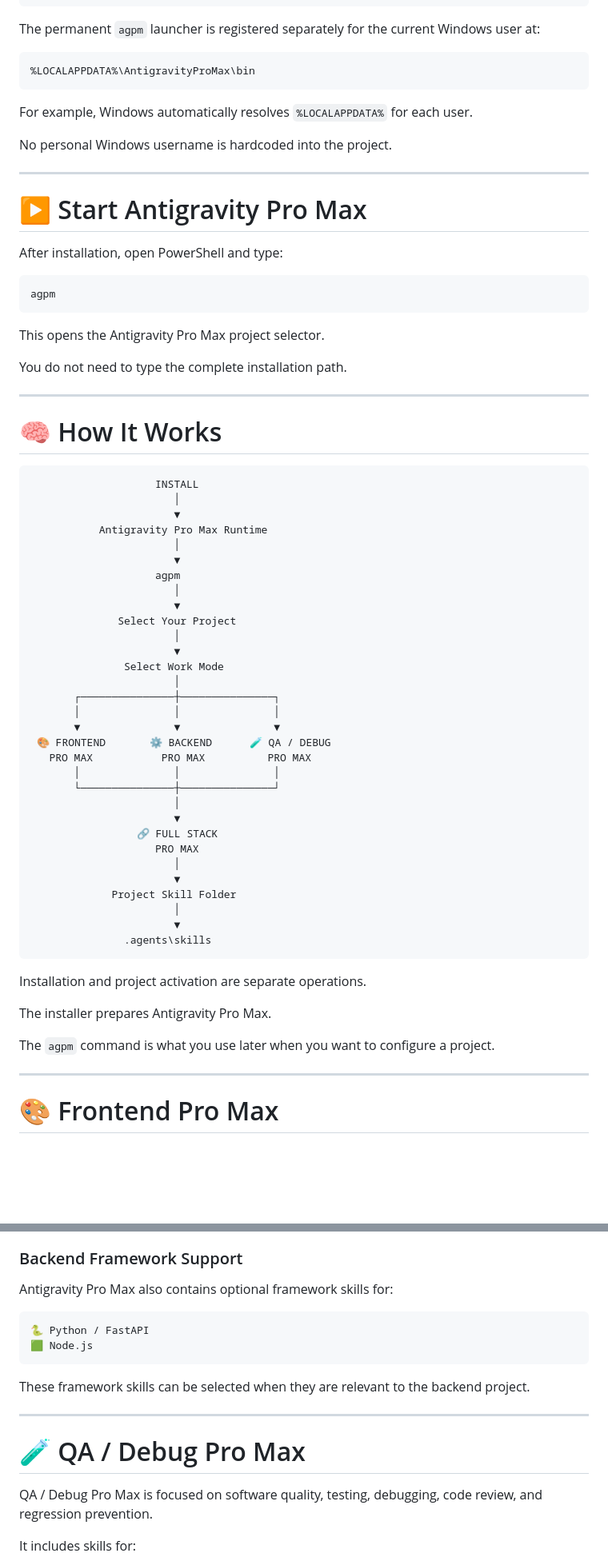
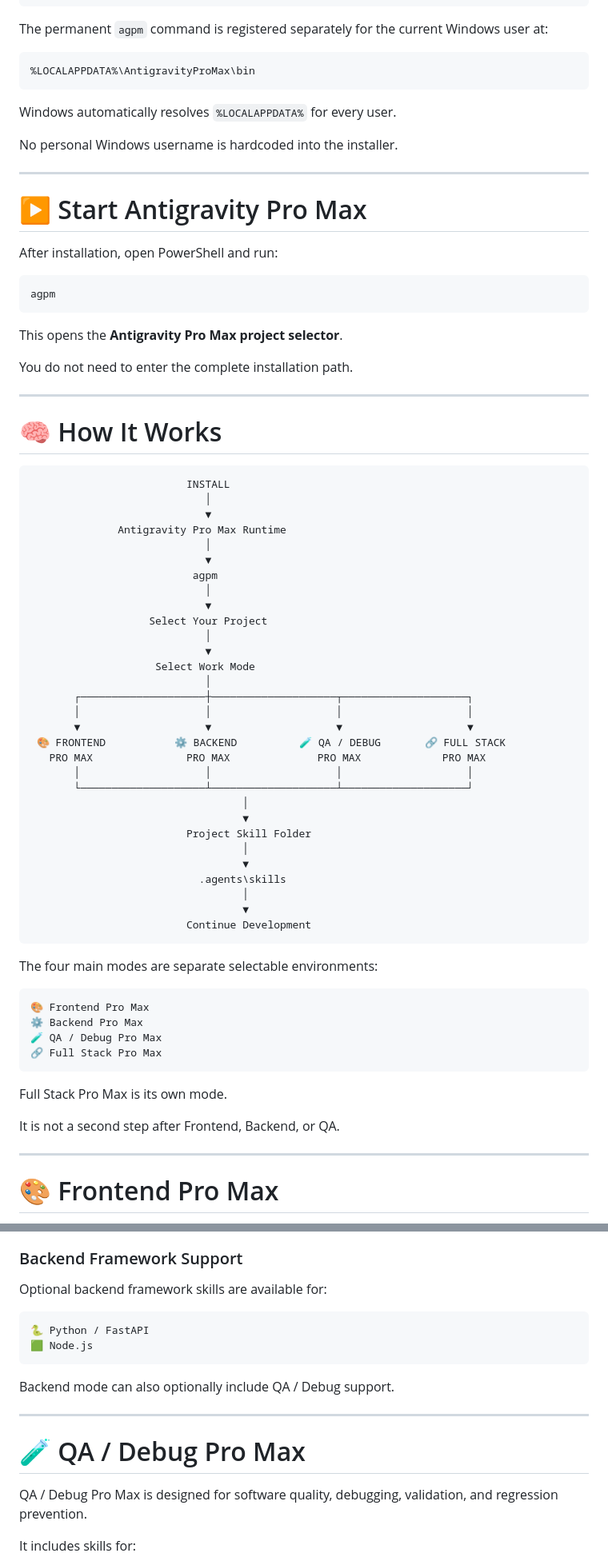
Before and after one commit to abhishek01032007-pixel/Antigravity-Pro-Max-Skill, a Markdown page: README.md, 2 parts joined by grey strips. Shown at 80% size. Rendered like a GitHub page; blank space fills up the shorter version.

````diff
--- a/README.md
+++ b/README.md
@@ -99,73 +115,79 @@ C:\Antigravity Pro Max Skill
 └── Start-Antigravity-Pro-Max.bat
 ```
 
-The permanent `agpm` launcher is registered separately for the current Windows user at:
+The permanent `agpm` command is registered separately for the current Windows user at:
 
 ```text
 %LOCALAPPDATA%\AntigravityProMax\bin
 ```
 
-For example, Windows automatically resolves `%LOCALAPPDATA%` for each user.
+Windows automatically resolves `%LOCALAPPDATA%` for every user.
 
-No personal Windows username is hardcoded into the project.
+No personal Windows username is hardcoded into the installer.
 
 ---
 
 # ▶️ Start Antigravity Pro Max
 
-After installation, open PowerShell and type:
+After installation, open PowerShell and run:
 
 ```powershell
 agpm
 ```
 
-This opens the Antigravity Pro Max project selector.
+This opens the **Antigravity Pro Max project selector**.
 
-You do not need to type the complete installation path.
+You do not need to enter the complete installation path.
 
 ---
 
 # 🧠 How It Works
 
 ```text
-                    INSTALL
-                       │
-                       ▼
-           Antigravity Pro Max Runtime
-                       │
-                       ▼
-                    agpm
-                       │
-                       ▼
-              Select Your Project
-                       │
-                       ▼
-               Select Work Mode
-                       │
-       ┌───────────────┼───────────────┐
-       │               │               │
-       ▼               ▼               ▼
- 🎨 FRONTEND       ⚙️ BACKEND      🧪 QA / DEBUG
-   PRO MAX           PRO MAX          PRO MAX
-       │               │               │
-       └───────────────┼───────────────┘
-                       │
-                       ▼
-                 🔗 FULL STACK
-                    PRO MAX
-                       │
-                       ▼
-             Project Skill Folder
-                       │
-                       ▼
-               .agents\skills
+                         INSTALL
+                            │
+                            ▼
+              Antigravity Pro Max Runtime
+                            │
+                            ▼
+                          agpm
+                            │
+                            ▼
+                   Select Your Project
+                            │
+                            ▼
+                    Select Work Mode
+                            │
+       ┌────────────────────┼────────────────────┬────────────────────┐
+       │                    │                    │                    │
+       ▼                    ▼                    ▼                    ▼
+ 🎨 FRONTEND           ⚙️ BACKEND          🧪 QA / DEBUG       🔗 FULL STACK
+   PRO MAX               PRO MAX              PRO MAX             PRO MAX
+       │                    │                    │                    │
+       └────────────────────┴────────────────────┴────────────────────┘
+                                  │
+                                  ▼
+                         Project Skill Folder
+                                  │
+                                  ▼
+                           .agents\skills
+                                  │
+                                  ▼
+                         Continue Development
 ```
 
-Installation and project activation are separate operations.
+The four main modes are separate selectable environments:
 
-The installer prepares Antigravity Pro Max.
+```text
+🎨 Frontend Pro Max
+⚙️ Backend Pro Max
+🧪 QA / Debug Pro Max
+🔗 Full Stack Pro Max
+```
 
-The `agpm` command is what you use later when you want to configure a project.
+Full Stack Pro Max is its own mode.
+
+It is not a second step after Frontend, Backend, or QA.
 
 ---
 
@@ -225,20 +249,20 @@ It includes support for:
 
 ### Backend Framework Support
 
-Antigravity Pro Max also contains optional framework skills for:
+Optional backend framework skills are available for:
 
 ```text
 🐍 Python / FastAPI
 🟩 Node.js
 ```
 
-These framework skills can be selected when they are relevant to the backend project.
+Backend mode can also optionally include QA / Debug support.
 
 ---
 
 # 🧪 QA / Debug Pro Max
 
-QA / Debug Pro Max is focused on software quality, testing, debugging, code review, and regression prevention.
+QA / Debug Pro Max is designed for software quality, debugging, validation, and regression prevention.
 
 It includes skills for:
 
````
Also changed, not shown: other parts of README.md (+203 -99 lines).
